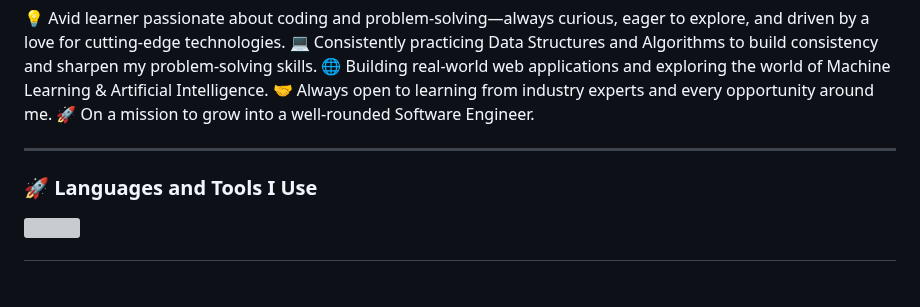
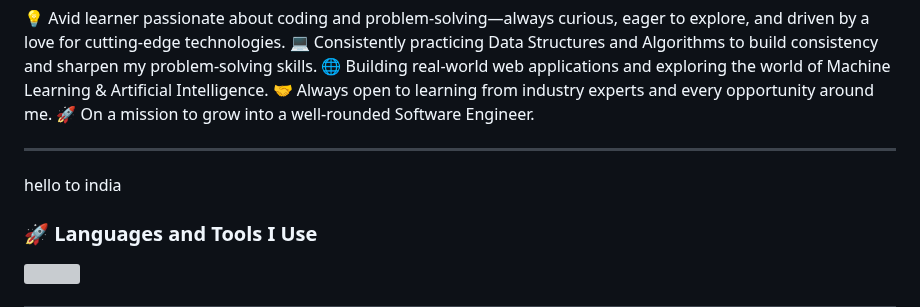
Before and after one commit to Dishita-Taneja/Dishita-Taneja, a Markdown page: README.md, the part around one of its changes. Drawn GitHub-style; blank space fills up the shorter version; grey boxes are pictures that could not be loaded.

```diff
--- a/README.md
+++ b/README.md
@@ -6,7 +6,7 @@
 💡 Avid learner passionate about coding and problem-solving—always curious, eager to explore, and driven by a love for cutting-edge technologies. 💻 Consistently practicing Data Structures and Algorithms to build consistency and sharpen my problem-solving skills. 🌐 Building real-world web applications and exploring the world of Machine Learning & Artificial Intelligence. 🤝 Always open to learning from industry experts and every opportunity around me. 🚀 On a mission to grow into a well-rounded Software Engineer.
 
 ---
-
+<p> hello to india </p>
 
 
 ### 🚀 Languages and Tools I Use
```
Also changed, not shown: other parts of README.md (+1 -1 lines).
